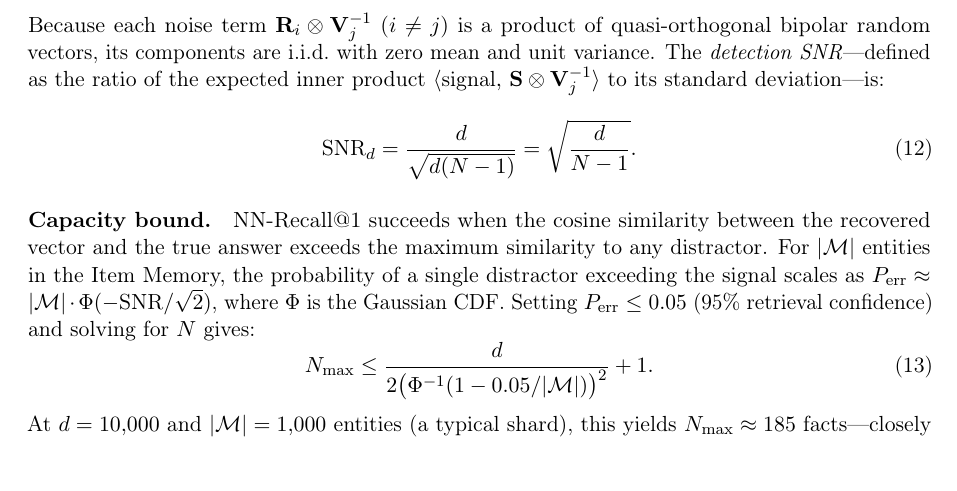
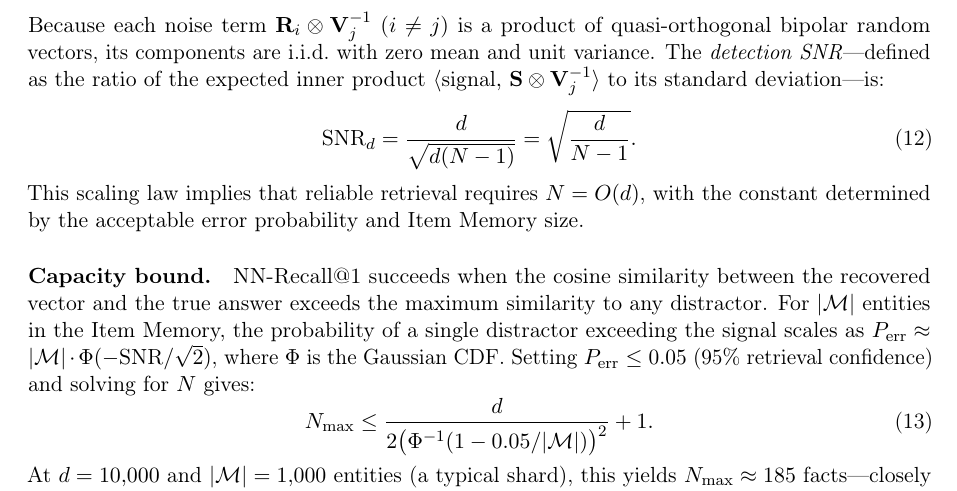
Before and after one commit to tflux2011/axiom, a LaTeX paper (paper/axiom_paper.tex): part of page 8 of 19, cut so that both start at the same text. Compiled offline with pdfLaTeX.

Commit message:
Add asymptotic capacity remark after SNR derivation

```diff
--- a/paper/axiom_paper.tex
+++ b/paper/axiom_paper.tex
@@ -700,6 +700,9 @@ standard deviation---is:
     = \sqrt{\frac{d}{N-1}}.
     \label{eq:snr}
 \end{equation}
+This scaling law implies that reliable retrieval requires $N = O(d)$,
+with the constant determined by the acceptable error probability and
+Item Memory size.
 
 \paragraph{Capacity bound.}
 NN-Recall@1 succeeds when the cosine similarity between the recovered
```
